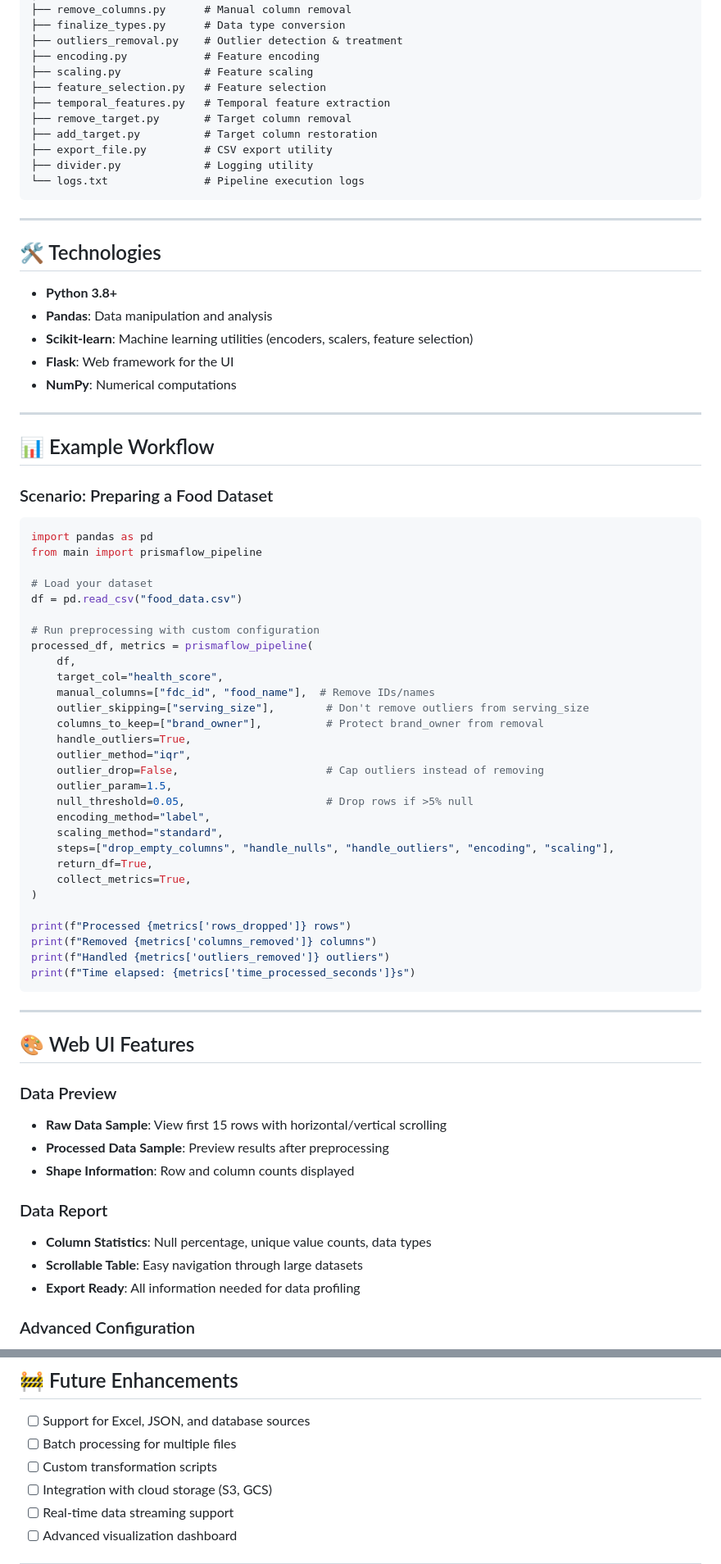
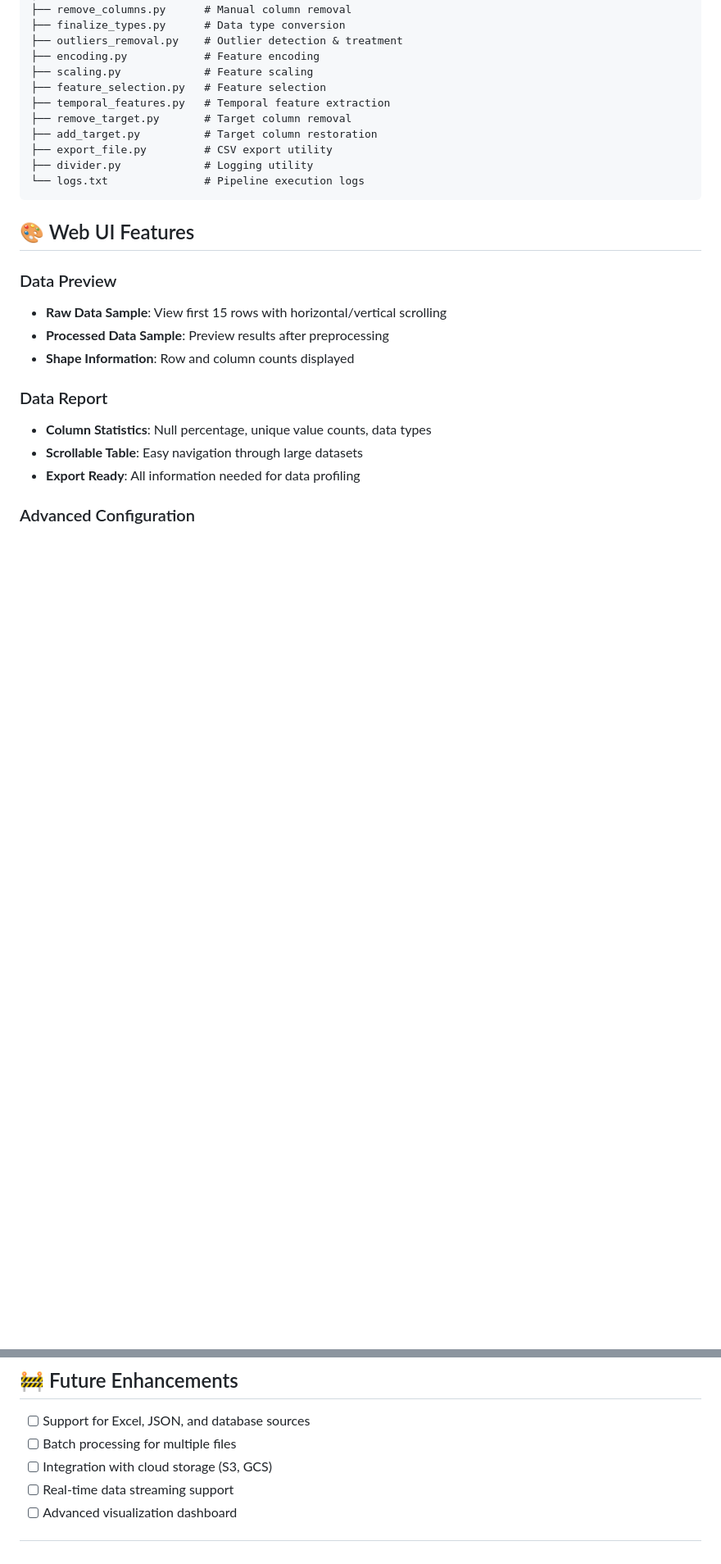
Before and after one commit to faizan-az02/Prisma-Flow-Preprocessing-Pipeline, a Markdown page: README.md, 2 parts joined by grey strips. Shown at 82% size. GitHub-like rendering; blank space fills up the shorter version.

Commit message:
chore: update readme

````diff
--- a/README.md
+++ b/README.md
@@ -186,55 +126,6 @@ Prisma-Flow-Preprocessing-Pipeline/
 └── logs.txt               # Pipeline execution logs
 ```
 
----
-
-## 🛠️ Technologies
-
-- **Python 3.8+**
-- **Pandas**: Data manipulation and analysis
-- **Scikit-learn**: Machine learning utilities (encoders, scalers, feature selection)
-- **Flask**: Web framework for the UI
-- **NumPy**: Numerical computations
-
----
-
-## 📊 Example Workflow
-
-### Scenario: Preparing a Food Dataset
-
-```python
-import pandas as pd
-from main import prismaflow_pipeline
-
-# Load your dataset
-df = pd.read_csv("food_data.csv")
-
-# Run preprocessing with custom configuration
-processed_df, metrics = prismaflow_pipeline(
-    df,
-    target_col="health_score",
-    manual_columns=["fdc_id", "food_name"],  # Remove IDs/names
-    outlier_skipping=["serving_size"],        # Don't remove outliers from serving_size
-    columns_to_keep=["brand_owner"],          # Protect brand_owner from removal
-    handle_outliers=True,
-    outlier_method="iqr",
-    outlier_drop=False,                       # Cap outliers instead of removing
-    outlier_param=1.5,
-    null_threshold=0.05,                      # Drop rows if >5% null
-    encoding_method="label",
-    scaling_method="standard",
-    steps=["drop_empty_columns", "handle_nulls", "handle_outliers", "encoding", "scaling"],
-    return_df=True,
-    collect_metrics=True,
-)
-
-print(f"Processed {metrics['rows_dropped']} rows")
-print(f"Removed {metrics['columns_removed']} columns")
-print(f"Handled {metrics['outliers_removed']} outliers")
-print(f"Time elapsed: {metrics['time_processed_seconds']}s")
-```
-
----
 
 ## 🎨 Web UI Features
 
@@ -289,7 +180,6 @@ Logs include:
 
 - [ ] Support for Excel, JSON, and database sources
 - [ ] Batch processing for multiple files
-- [ ] Custom transformation scripts
 - [ ] Integration with cloud storage (S3, GCS)
 - [ ] Real-time data streaming support
 - [ ] Advanced visualization dashboard
````
Also changed, not shown: other parts of README.md (+0 -74 lines).
